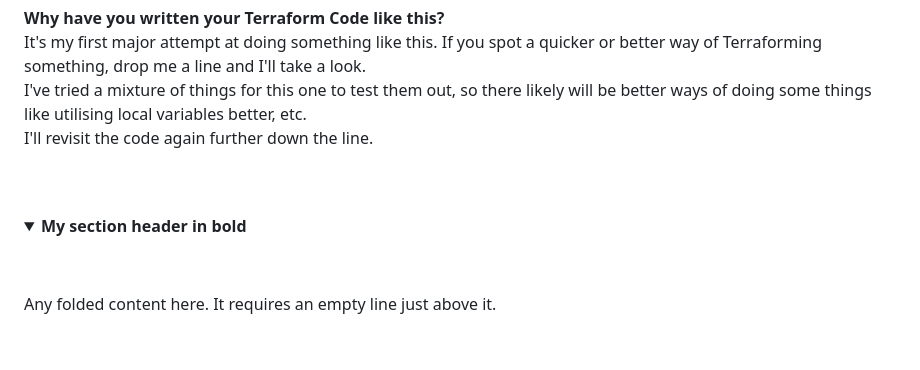
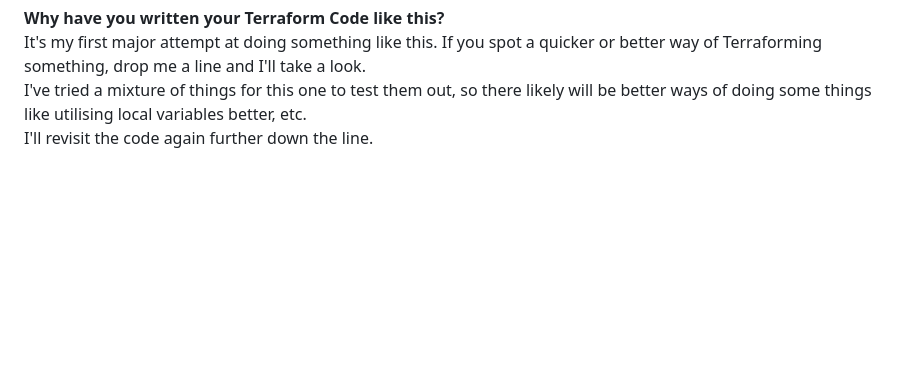
Before and after one commit to theangrytech-git/az-104-training, a Markdown page: README.md, the part around the change. Rendered like a GitHub page; folded sections open; blank space fills up the shorter version.

Commit message:
Update README.md
Removed spare header section

Signed-off-by: theangrytech-git <138986528+theangrytech-git@users.noreply.github.com>

```diff
--- a/README.md
+++ b/README.md
@@ -120,9 +120,3 @@ I'll revisit the code again further down the line.<br>
 </details>
 <br>
 <br>
-<details>
-<summary><b>My section header in bold</b></summary><br>
-<br>
-Any folded content here. It requires an empty line just above it.<br>
-<br>
-</details>
```
